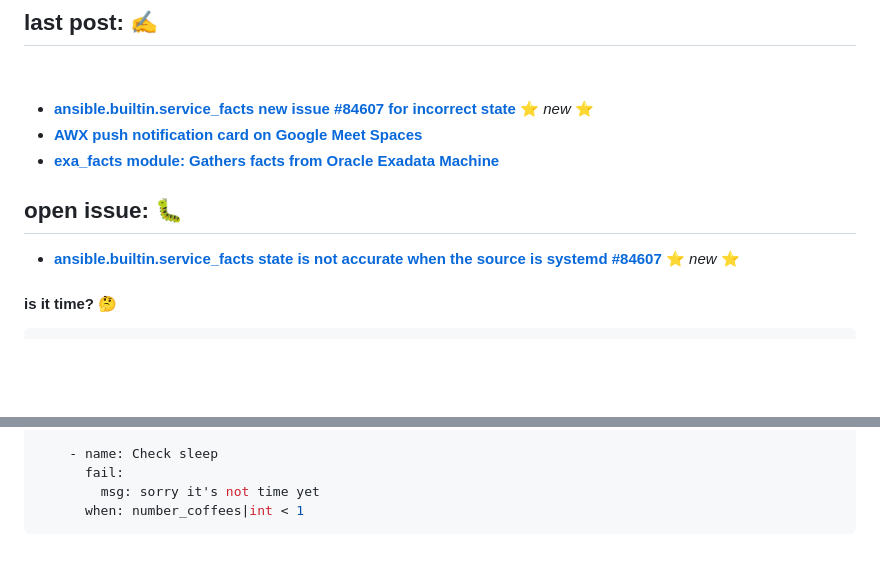
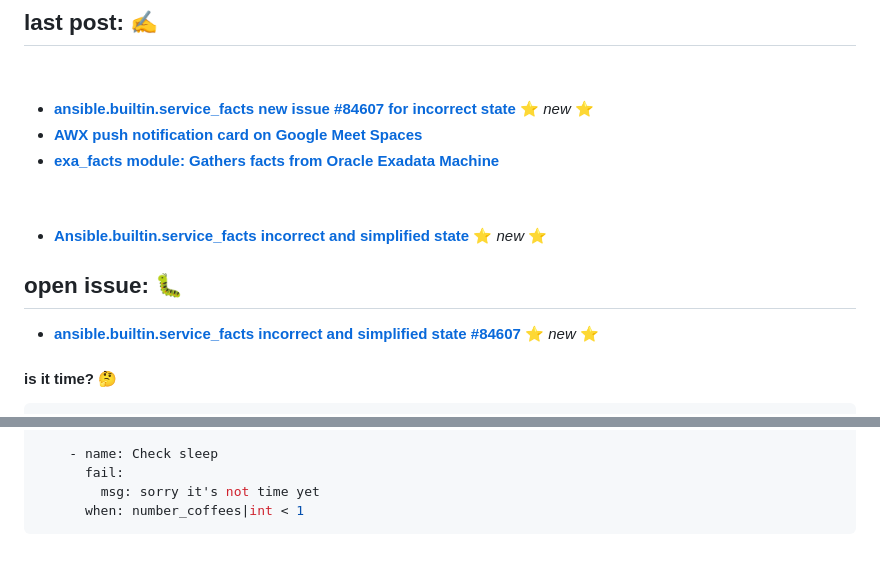
Before and after one commit to NomakCooper/nomakcooper, a Markdown page: README.md, 2 parts joined by grey strips. Rendered like a GitHub page; badges without logos; blank space fills up the shorter version.

````diff
--- a/README.md
+++ b/README.md
@@ -48,9 +48,13 @@
 * **[AWX push notification card on Google Meet Spaces](https://www.reddit.com/r/ansible/comments/1i53v6p/awx_push_notification_card_on_google_meet_spaces/)**
 * **[exa_facts module: Gathers facts from Oracle Exadata Machine](https://www.reddit.com/r/ansible/comments/1hxmkuc/exa_facts_module_gathers_facts_from_oracle/)**
 
+![ansible-forum][ansible-forum-shield]
+
+* **[Ansible.builtin.service_facts incorrect and simplified state](https://forum.ansible.com/t/ansible-builtin-service-facts-incorrect-and-simplified-state/39836)** ⭐ _new_ ⭐
+
 ## open issue: 🐛
 
-* **[ansible.builtin.service_facts state is not accurate when the source is systemd #84607](https://github.com/ansible/ansible/issues/84607)** ⭐ _new_ ⭐
+* **[ansible.builtin.service_facts incorrect and simplified state #84607](https://github.com/ansible/ansible/issues/84607)** ⭐ _new_ ⭐
 
 #### is it time? :thinking:
 
@@ -85,5 +89,6 @@
       when: number_coffees|int < 1
 ```
 [reddit-shield]: https://img.shields.io/badge/reddit-white?style=flat-square&logo=reddit&logoColor=red
+[ansible-forum-shield]: https://img.shields.io/badge/ansible%20forum-white?style=flat-square&logo=ansible&logoColor=black
 <!--
 **NomakCooper/nomakcooper** is a ✨ _special_ ✨ repository because its `README.md` (this file) appears on your GitHub profile.
````
